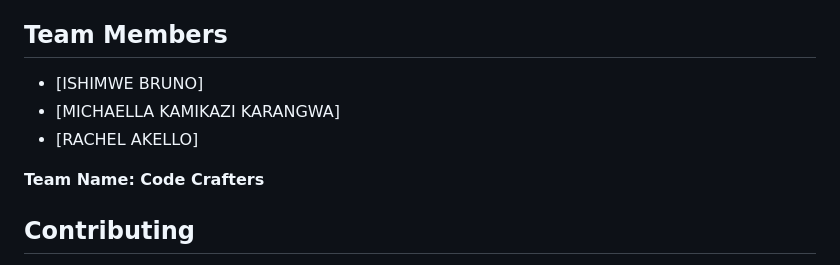
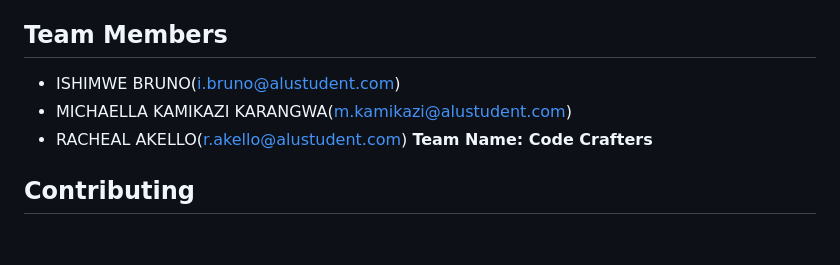
Before and after one commit to Bruno-te/Code-Crafters, a Markdown page: README.md, the part around the change. Rendered like a GitHub page; blank space fills up the shorter version.

```diff
--- a/README.md
+++ b/README.md
@@ -143,10 +143,9 @@ Key configuration options in `etl/config.py`:
 - Database audit trail: Built into SQLite
 
 ## Team Members
-- [ISHIMWE BRUNO]
-- [MICHAELLA KAMIKAZI KARANGWA]
-- [RACHEL AKELLO]
-
+- ISHIMWE BRUNO(i.bruno@alustudent.com)
+- MICHAELLA KAMIKAZI KARANGWA(m.kamikazi@alustudent.com)
+- RACHEAL AKELLO(r.akello@alustudent.com)
 **Team Name: Code Crafters**
 
 ## Contributing
```
